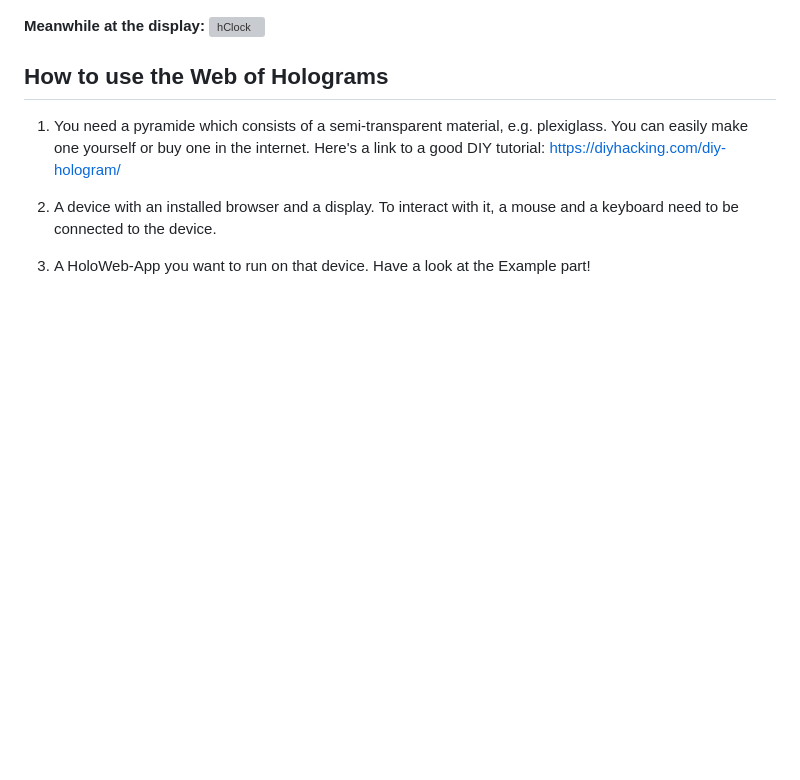
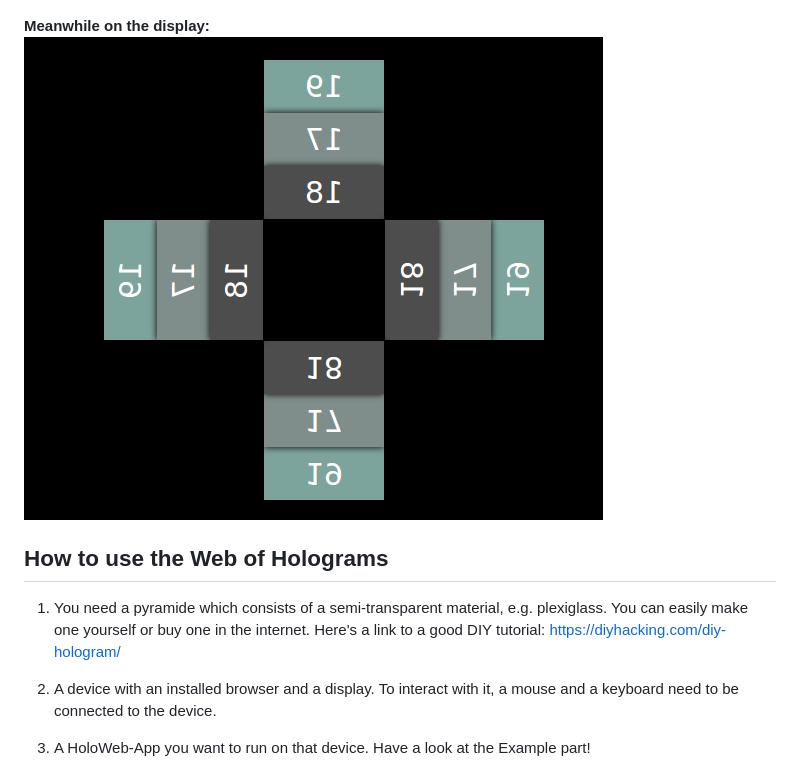
Before and after one commit to scriptify/HoloWeb, a Markdown page: README.md, the part around the change. Rendered like a GitHub page; pictures changed too: doc/hclock.png (added); blank space fills up the shorter version; grey boxes are pictures that could not be loaded.

Commit message:
Corrected.

```diff
--- a/README.md
+++ b/README.md
@@ -10,8 +10,8 @@ __Live HoloWeb:__
 ![live](doc/live.jpg "HoloWeb live - with a common PC-display and a not too fancy pyramide")
 
 
-__Meanwhile at the display:__
-![hClock](doc/animation.gif "HoloWeb in action - hClock")
+__Meanwhile on the display:__
+![hClock](doc/hclock.png "HoloWeb in action - hClock")
 
 
 ## How to use the Web of Holograms
```
Also changed, not shown: 1 other file.
